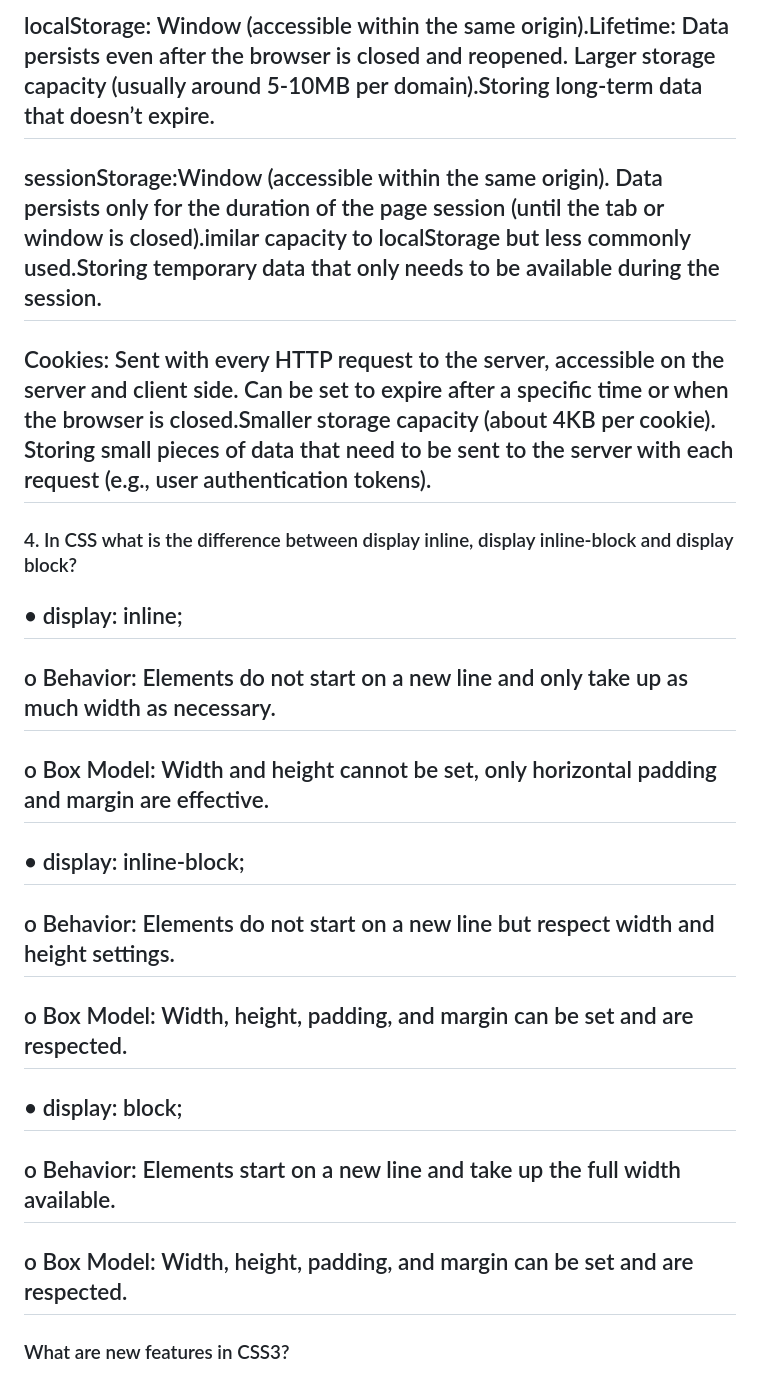
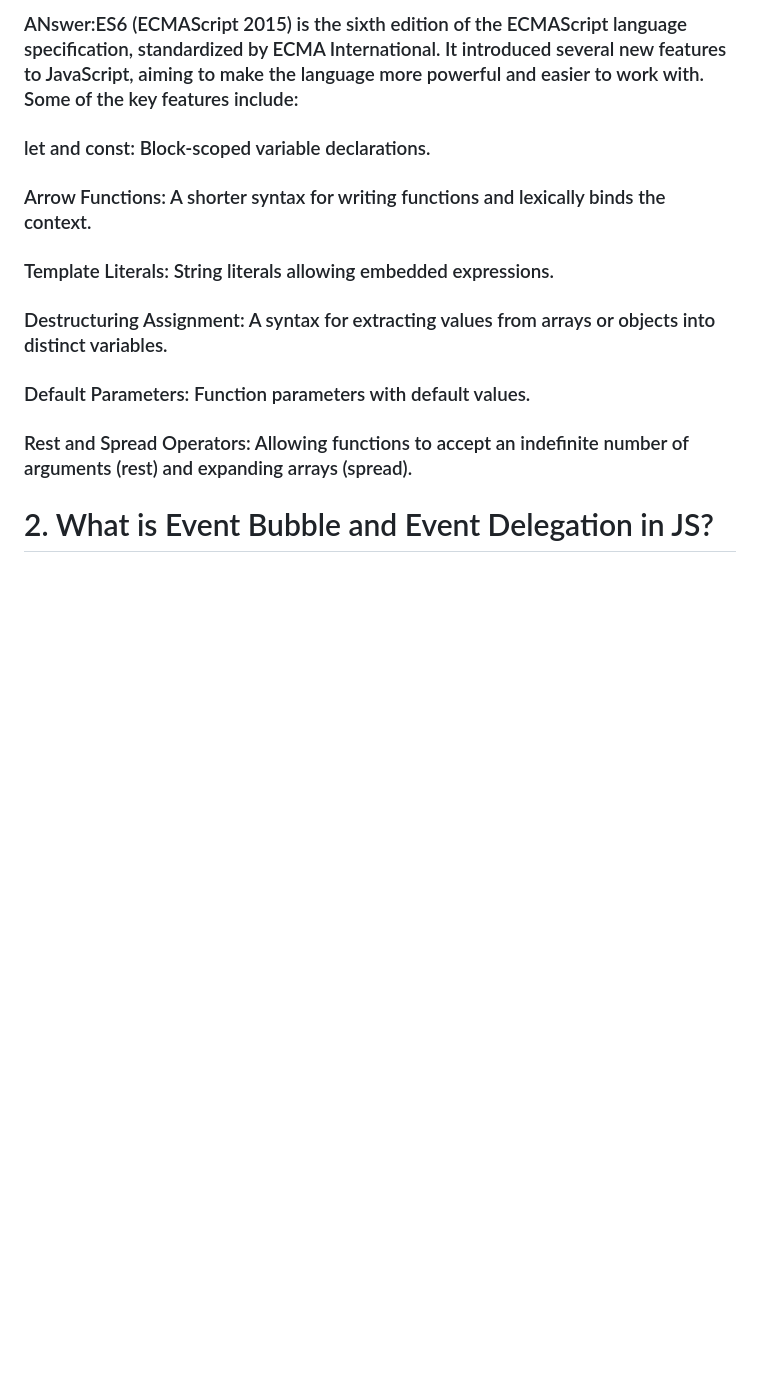
Before and after one commit to Mahamudrahat/Secret-Key-Matcher, a Markdown page: README.md, the part around the change printed below. GitHub-like rendering; blank space fills up the shorter version.

```diff
--- a/README.md
+++ b/README.md
@@ -16,20 +2,11 @@
-## 	localStorage: Window (accessible within the same origin).Lifetime: Data persists even after the browser is closed and reopened. Larger storage capacity (usually around 5-10MB per domain).Storing long-term data that doesn’t expire.
-##	sessionStorage:Window (accessible within the same origin). Data persists only for the duration of the page session (until the tab or window is closed).imilar capacity to localStorage but less commonly used.Storing temporary data that only needs to be available during the session.
-
-##	Cookies: Sent with every HTTP request to the server, accessible on the server and client side. Can be set to expire after a specific time or when the browser is closed.Smaller storage capacity (about 4KB per cookie). Storing small pieces of data that need to be sent to the server with each request (e.g., user authentication tokens).
-
-### 4. In CSS what is the difference between display inline, display inline-block and display block?
-
-## •	display: inline;
-## o	Behavior: Elements do not start on a new line and only take up as much width as necessary.
-## o	Box Model: Width and height cannot be set, only horizontal padding and margin are effective.
-## •	display: inline-block;
-## o	Behavior: Elements do not start on a new line but respect width and height settings.
-## o	Box Model: Width, height, padding, and margin can be set and are respected.
-## •	display: block;
-## o	Behavior: Elements start on a new line and take up the full width available.
-## o	Box Model: Width, height, padding, and margin can be set and are respected.
+### ANswer:ES6 (ECMAScript 2015) is the sixth edition of the ECMAScript language specification, standardized by ECMA International. It introduced several new features to JavaScript, aiming to make the language more powerful and easier to work with. Some of the key features include:
+###	let and const: Block-scoped variable declarations.
+###	Arrow Functions: A shorter syntax for writing functions and lexically binds the context.
+###	Template Literals: String literals allowing embedded expressions.
+###	Destructuring Assignment: A syntax for extracting values from arrays or objects into distinct variables.
+###	Default Parameters: Function parameters with default values.
+###	Rest and Spread Operators: Allowing functions to accept an indefinite number of arguments (rest) and expanding arrays (spread).
 
 
-### What are new features in CSS3?
+# 2. What is Event Bubble and Event Delegation in JS?
 
```
Also changed, not shown: other parts of README.md (+38 -26 lines).
